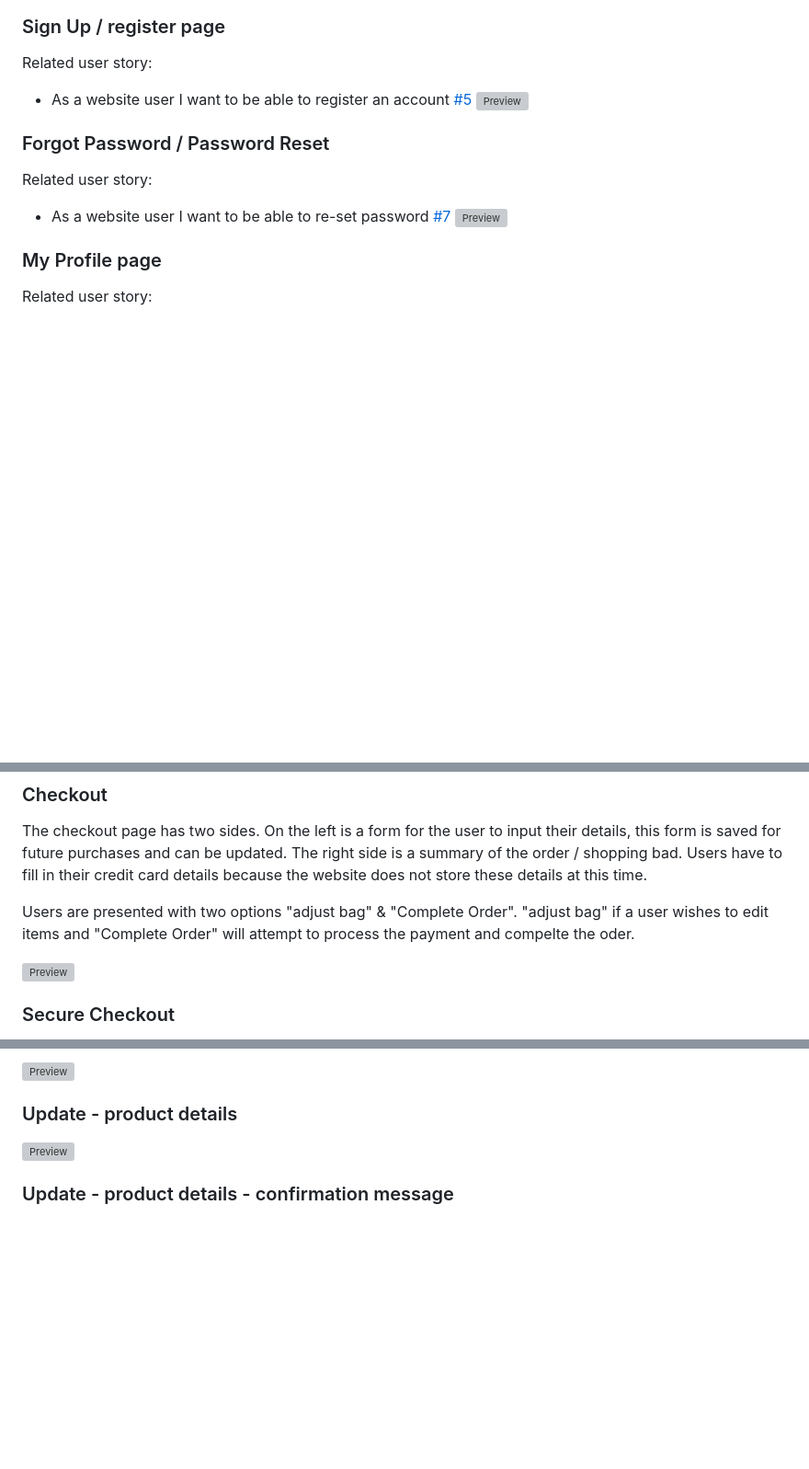
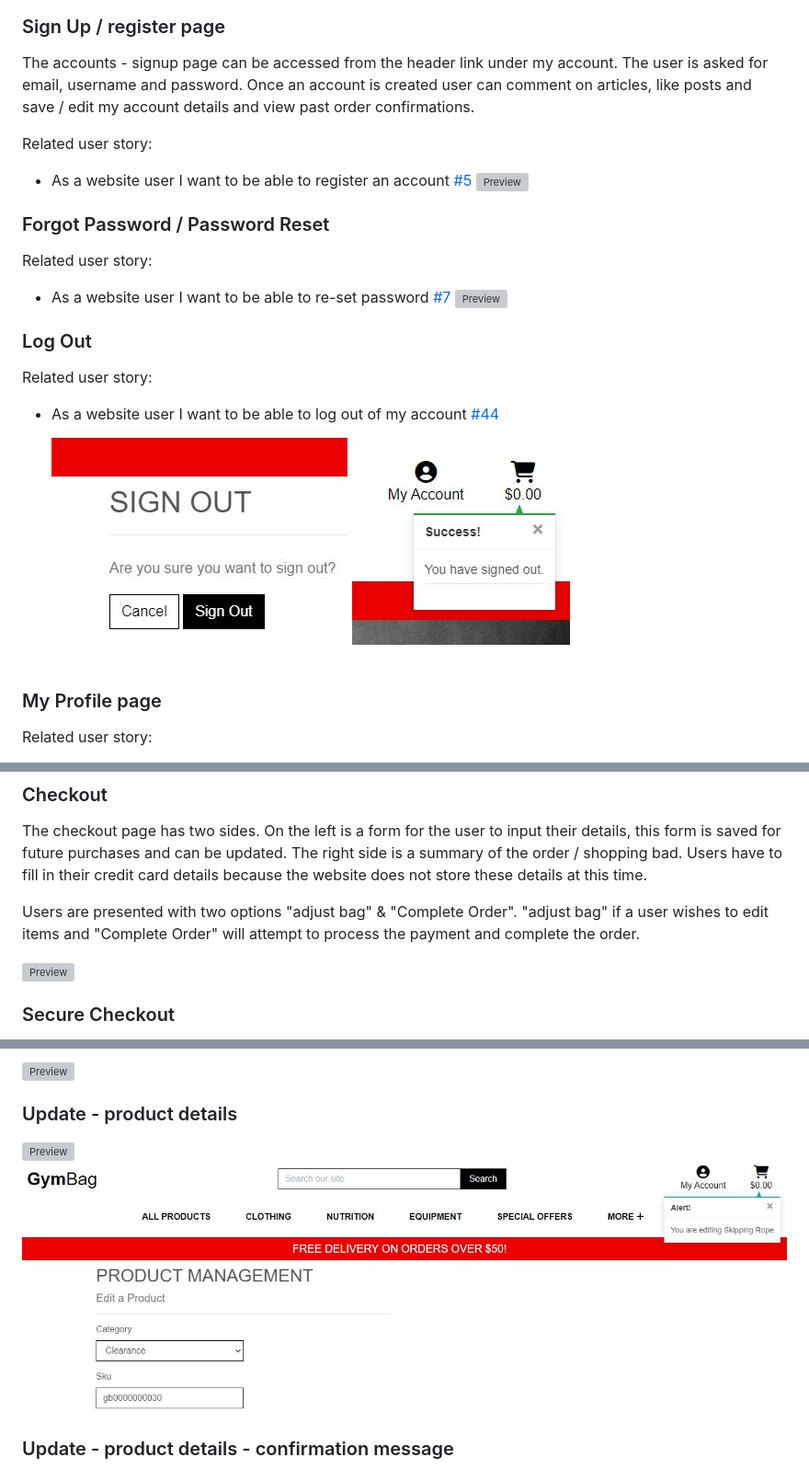
Before and after one commit to sherryrich/gymbag, a Markdown page: README.md, 3 parts joined by grey strips. Shown: that part at 92% size. Drawn GitHub-style; pictures changed too: docs/edit_product.JPG (added), docs/sign_out.JPG (added), docs/sign_out_confirmation.JPG (added); blank space fills up the shorter version; grey boxes are pictures that could not be loaded.

Commit message:
update features section in readme with extra details

```diff
--- a/README.md
+++ b/README.md
@@ -217,6 +217,8 @@ Related user story:
 ![Preview](https://github.com/sherryrich/gymbag/blob/main/docs/all_products.JPG)
 
 ### Sign Up / register page
+The accounts - signup page can be accessed from the header link under my account. The user is asked for email, username and password. Once an account is created user can comment on articles, like posts and save / edit my account details and view past order confirmations.
+
 Related user story:
 * As a website user I want to be able to register an account [#5](https://github.com/sherryrich/gymbag/issues/5)
 ![Preview](https://github.com/sherryrich/gymbag/blob/main/docs/sign_up.JPG)
@@ -225,6 +227,12 @@ Related user story:
 Related user story:
 * As a website user I want to be able to re-set password [#7](https://github.com/sherryrich/gymbag/issues/7)
 ![Preview](https://github.com/sherryrich/gymbag/blob/main/docs/password_reset.JPG)
+
+### Log Out
+Related user story:
+* As a website user I want to be able to log out of my account [#44](https://github.com/sherryrich/gymbag/issues/44)
+![Preview](https://github.com/sherryrich/gymbag/blob/main/docs/sign_out.JPG)
+![Preview](https://github.com/sherryrich/gymbag/blob/main/docs/sign_out_confirmation.JPG)
 
 ### My Profile page
 Related user story:
@@ -252,7 +260,7 @@ Related User Story:
 The checkout page has two sides. On the left is a form for the user to input their details, this form is saved for future purchases and can be updated.
 The right side is a summary of the order / shopping bad. Users have to fill in their credit card details because the website does not store these details at this time.
 
-Users are presented with two options "adjust bag" & "Complete Order". "adjust bag" if a user wishes to edit items and "Complete Order" will attempt to process the payment and compelte the oder.
+Users are presented with two options "adjust bag" & "Complete Order". "adjust bag" if a user wishes to edit items and "Complete Order" will attempt to process the payment and complete the order.
 
 ![Preview](https://github.com/sherryrich/gymbag/blob/main/docs/checkout.JPG)
 
@@ -362,6 +372,7 @@ Related user story:
 ![Preview](https://github.com/sherryrich/gymbag/blob/main/docs/read_product.JPG)
 ### Update - product details
 ![Preview](https://github.com/sherryrich/gymbag/blob/main/docs/update_product.JPG)
+![Preview](https://github.com/sherryrich/gymbag/blob/main/docs/edit_product.JPG)
 ### Update - product details - confirmation message
 ![Preview](https://github.com/sherryrich/gymbag/blob/main/docs/update_message.JPG)
 ### Delete - product details
```
Also changed, not shown: other parts of README.md (+7 -4 lines).
